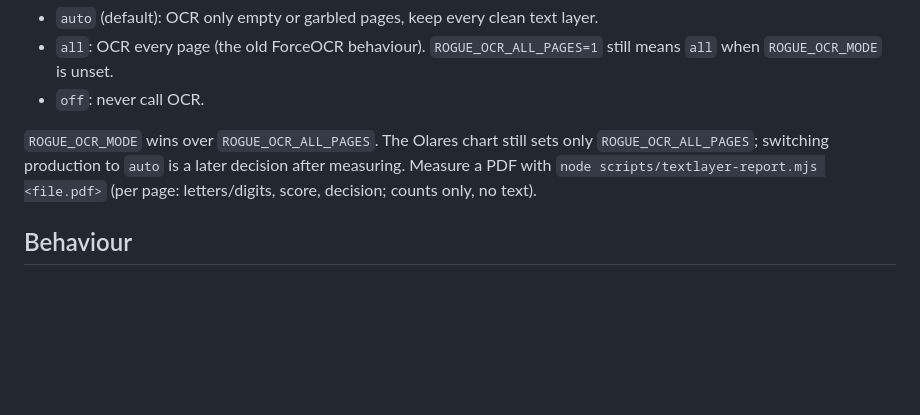
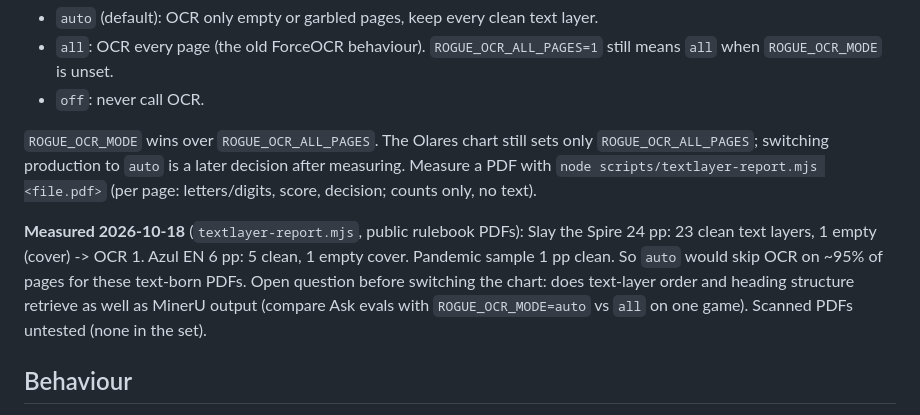
Before and after one commit to coryisakson/rogue, a Markdown page: docs/OCR.md, the part around the change. GitHub-like rendering; blank space fills up the shorter version.

Commit message:
docs: text-layer measurement results (OCR auto vs all)

```diff
--- a/docs/OCR.md
+++ b/docs/OCR.md
@@ -16,6 +16,8 @@ tokens (`few-words`). The word checks are skipped on mostly-CJK pages. Pages bel
 `ROGUE_OCR_MODE` wins over `ROGUE_OCR_ALL_PAGES`. The Olares chart still sets only `ROGUE_OCR_ALL_PAGES`; switching
 production to `auto` is a later decision after measuring. Measure a PDF with `node scripts/textlayer-report.mjs <file.pdf>`
 (per page: letters/digits, score, decision; counts only, no text).
+
+**Measured 2026-10-18** (`textlayer-report.mjs`, public rulebook PDFs): Slay the Spire 24 pp: 23 clean text layers, 1 empty (cover) -> OCR 1. Azul EN 6 pp: 5 clean, 1 empty cover. Pandemic sample 1 pp clean. So `auto` would skip OCR on ~95% of pages for these text-born PDFs. Open question before switching the chart: does text-layer order and heading structure retrieve as well as MinerU output (compare Ask evals with `ROGUE_OCR_MODE=auto` vs `all` on one game). Scanned PDFs untested (none in the set).
 
 ## Behaviour
 - **No provider configured** (`ROGUE_OCR_COMMAND` unset): text layers are used as they are; the audit detail still records the scores and `pagesWithoutText`.
```
Also changed, not shown: docs/PROGRESS.md (+1 -0 lines).
